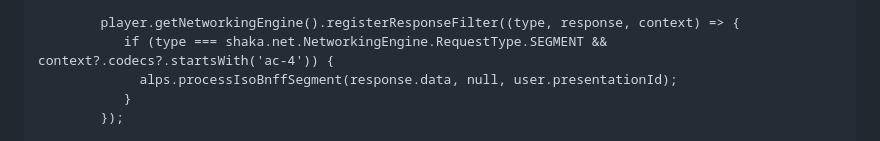
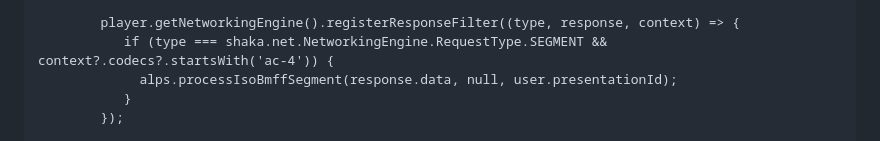
Before and after one commit to DolbyLaboratories/alps-web, a Markdown page: README.md, the part around the change. Rendered like a GitHub page.

```diff
--- a/README.md
+++ b/README.md
@@ -112,7 +112,7 @@ Here is an example for [shaka player](https://github.com/shaka-project/shaka-pla
 
         player.getNetworkingEngine().registerResponseFilter((type, response, context) => {
            if (type === shaka.net.NetworkingEngine.RequestType.SEGMENT && context?.codecs?.startsWith('ac-4')) {
-             alps.processIsoBnffSegment(response.data, null, user.presentationId);
+             alps.processIsoBmffSegment(response.data, null, user.presentationId);
            }
         });
 
```
